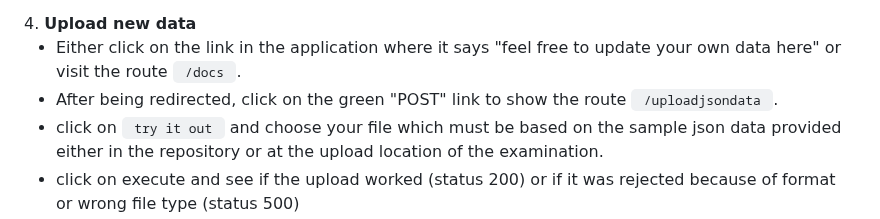
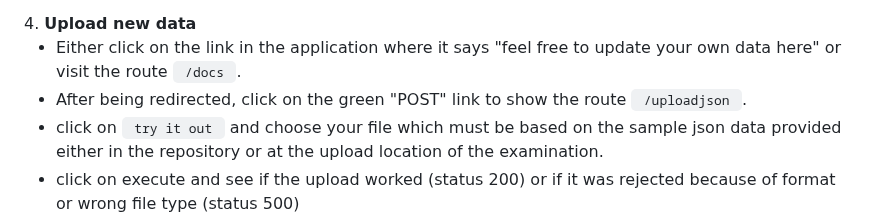
Before and after one commit to 23W-INCO/measlesdata-xginevra, a Markdown page: README.md, the part around the change. GitHub-like rendering.

```diff
--- a/README.md
+++ b/README.md
@@ -108,7 +108,7 @@ Installation and Setup Instructions
 4. <b> Upload new data </b>
 
 - Either click on the link in the application where it says "feel free to update your own data here" or visit the route <code> /docs </code>.
-- After being redirected, click on the green "POST" link to show the route <code> /uploadjsondata </code>.
+- After being redirected, click on the green "POST" link to show the route <code> /uploadjson </code>.
 - click on <code> try it out </code> and choose your file which must be based on the sample json data provided either in the repository or at the upload location of the examination.
 - click on execute and see if the upload worked (status 200) or if it was rejected because of format or wrong file type (status 500)
 - delete the /docs (and what follows) so that you only have the "normal" address of your codespace port
```
